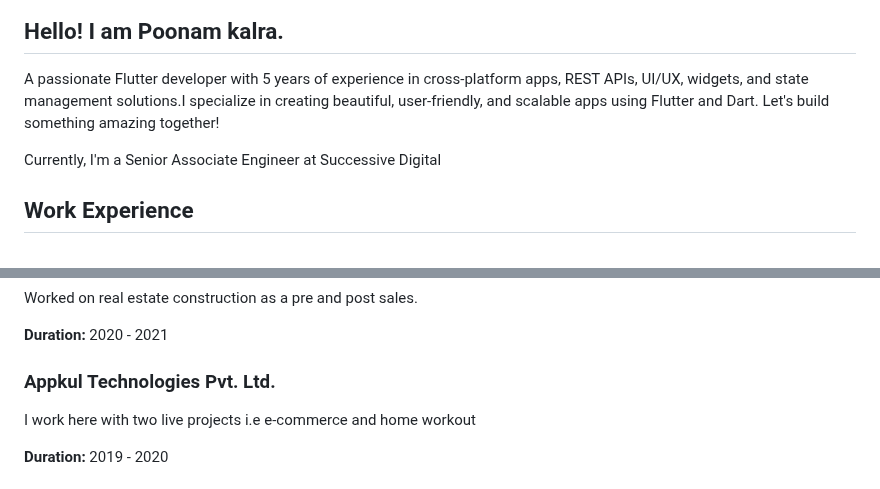
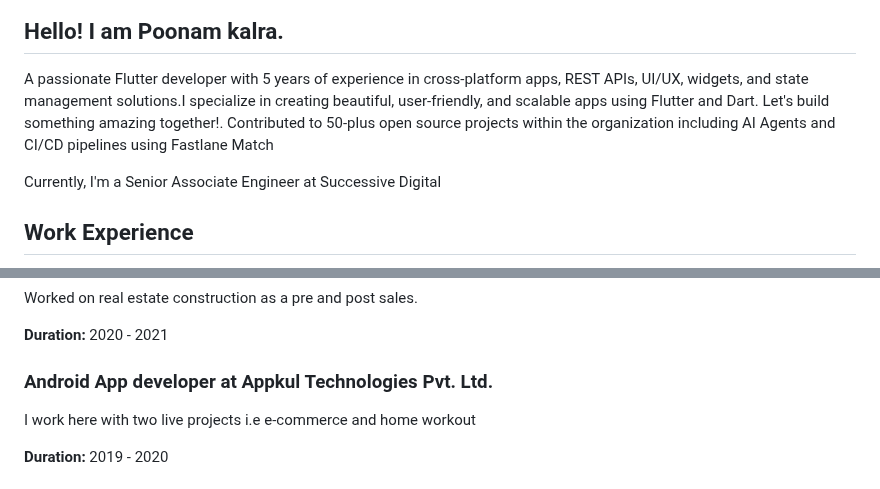
Before and after one commit to Poonam67/poonam.github.io, a Markdown page: README.md, 2 parts joined by grey strips. Rendered like a GitHub page.

```diff
--- a/README.md
+++ b/README.md
@@ -137,7 +137,7 @@
         <img src="media/logo.png" alt="Profile Picture" height="200" width="200">
         <div class="hero-content">
             <h2>Hello! I am Poonam kalra.</h2>
-            <p>A passionate Flutter developer with 5 years of experience in cross-platform apps, REST APIs, UI/UX, widgets, and state management solutions.I specialize in creating beautiful, user-friendly, and scalable apps using Flutter and Dart. Let's build something amazing together!</p>
+            <p>A passionate Flutter developer with 5 years of experience in cross-platform apps, REST APIs, UI/UX, widgets, and state management solutions.I specialize in creating beautiful, user-friendly, and scalable apps using Flutter and Dart. Let's build something amazing together!. Contributed to 50-plus open source projects within the organization including AI Agents and CI/CD pipelines using Fastlane Match</p>
             <p>Currently, I'm a Senior Associate Engineer at <span class="blue">Successive Digital</span></p>
         </div>
     </section>
@@ -155,7 +155,7 @@
                 <p><strong>Duration:</strong> 2020 - 2021</p>
             </div>
             <div class="experience-card">
-                <h3>Appkul Technologies Pvt. Ltd.</h3>
+                <h3>Android App developer at Appkul Technologies Pvt. Ltd.</h3>
                 <p>I work here with two live projects i.e e-commerce and home workout</p>
                 <p><strong>Duration:</strong> 2019 - 2020</p>
             </div>
```
